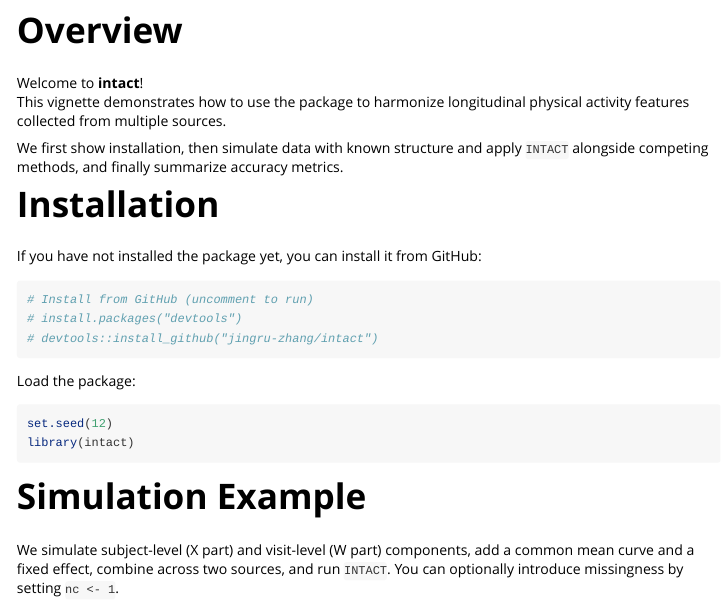
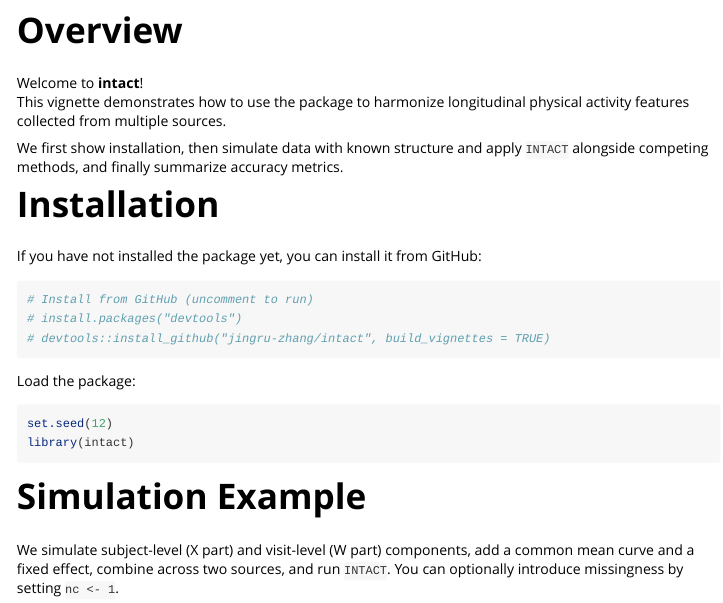
Before and after one commit to jingru-zhang/intact, an R Markdown document (vignettes/intact.Rmd): the page in a window 1100 px wide, from 70 px down. Rendered offline with R 4.5, knitr and Pandoc, with nearby package versions; some code elsewhere in the file could not run offline; long lines of code are wrapped.

Commit message:
Update intact.Rmd

````diff
--- a/vignettes/intact.Rmd
+++ b/vignettes/intact.Rmd
@@ -38,7 +38,7 @@ If you have not installed the package yet, you can install it from GitHub:
 ```{r install, eval=FALSE}
 # Install from GitHub (uncomment to run)
 # install.packages("devtools")
-# devtools::install_github("jingru-zhang/intact")
+# devtools::install_github("jingru-zhang/intact", build_vignettes = TRUE)
 ```
 
 Load the package:
````
